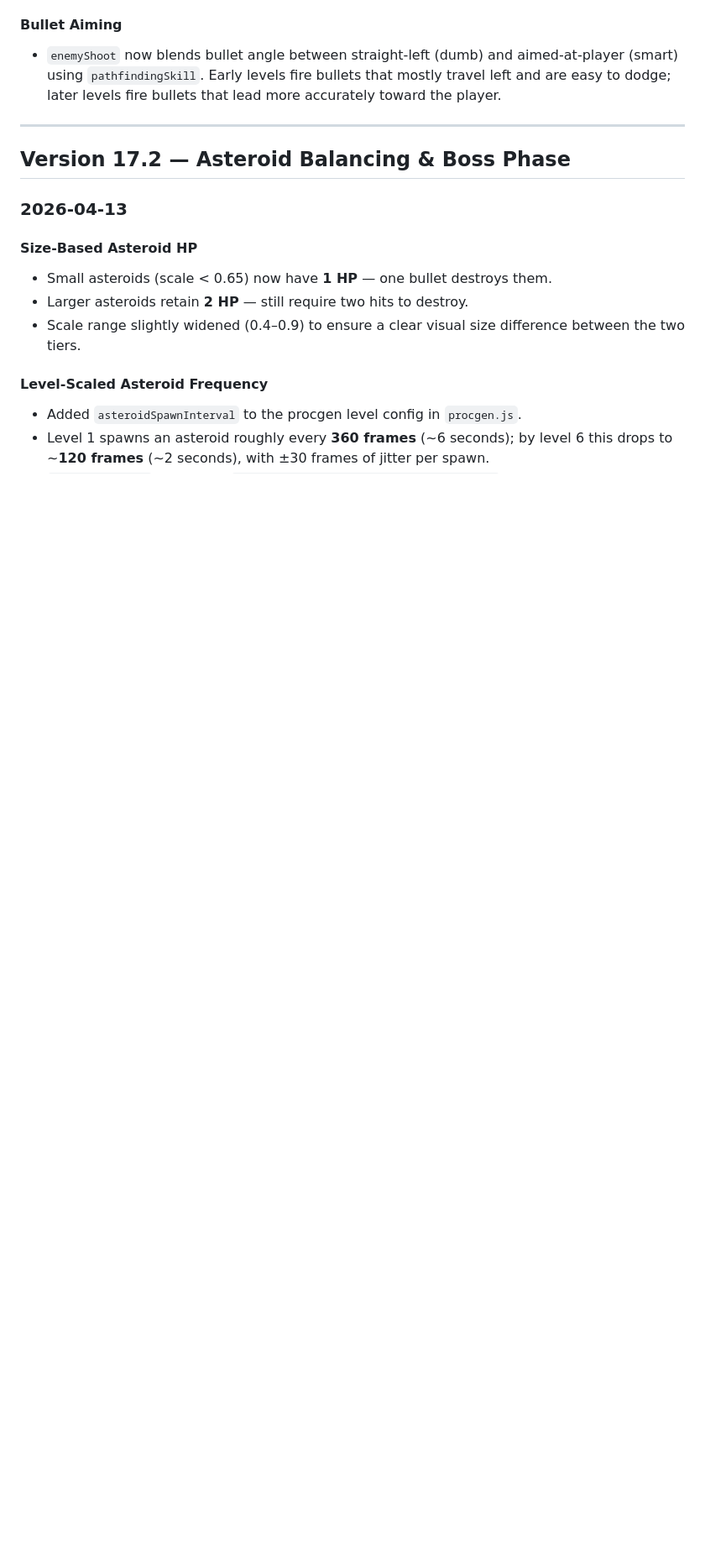
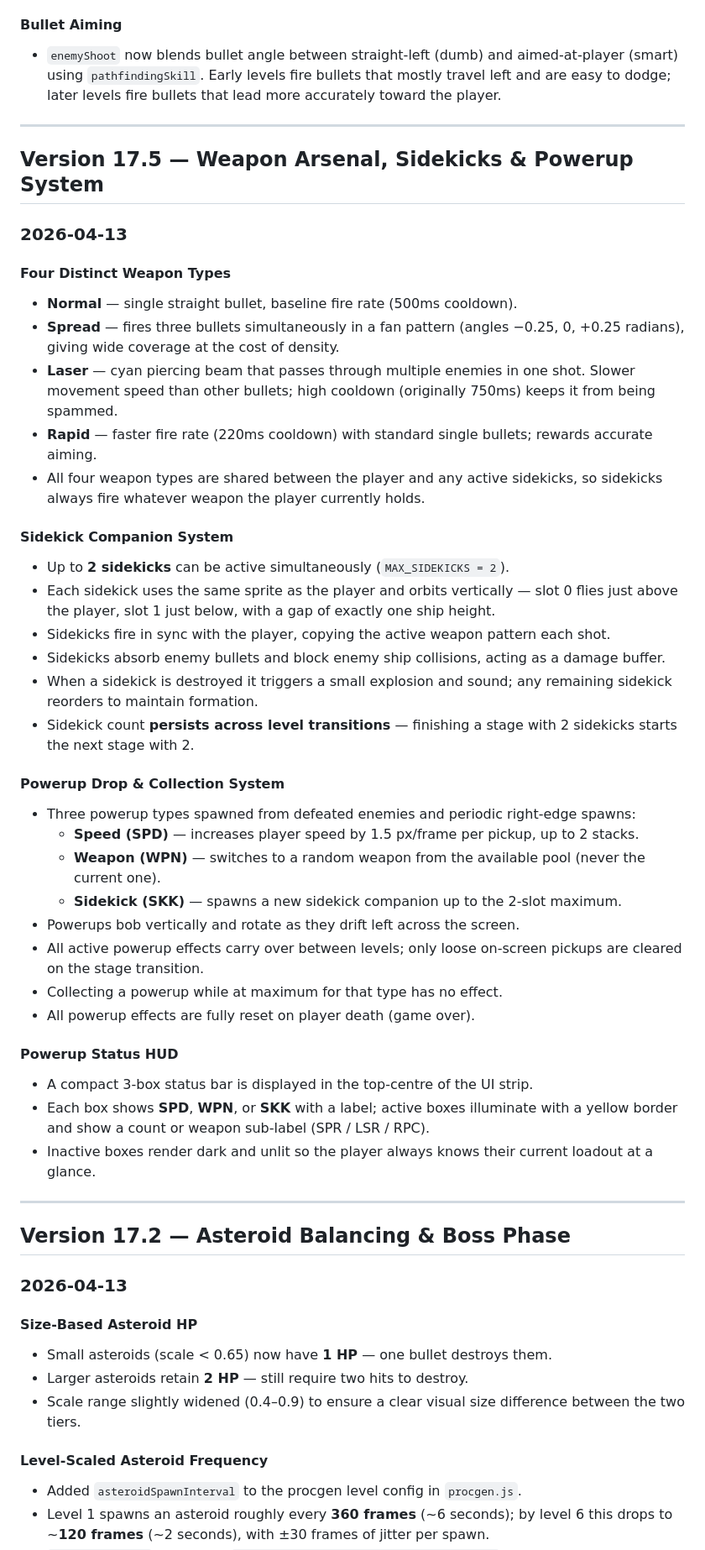
Before and after one commit to nitestryker/iron_hero, a Markdown page: CHANGELOG.MD, the part around one of its changes. Shown at 84% size. GitHub-like rendering; blank space fills up the shorter version.

```diff
--- a/CHANGELOG.MD
+++ b/CHANGELOG.MD
@@ -208,6 +208,42 @@ Enemies are spawned randomly as one of the three types with approximately equal
 
 ---
 
+## Version 17.5 — Weapon Arsenal, Sidekicks & Powerup System
+
+### 2026-04-13
+
+#### Four Distinct Weapon Types
+- **Normal** — single straight bullet, baseline fire rate (500ms cooldown).
+- **Spread** — fires three bullets simultaneously in a fan pattern (angles −0.25, 0, +0.25 radians), giving wide coverage at the cost of density.
+- **Laser** — cyan piercing beam that passes through multiple enemies in one shot. Slower movement speed than other bullets; high cooldown (originally 750ms) keeps it from being spammed.
+- **Rapid** — faster fire rate (220ms cooldown) with standard single bullets; rewards accurate aiming.
+- All four weapon types are shared between the player and any active sidekicks, so sidekicks always fire whatever weapon the player currently holds.
+
+#### Sidekick Companion System
+- Up to **2 sidekicks** can be active simultaneously (`MAX_SIDEKICKS = 2`).
+- Each sidekick uses the same sprite as the player and orbits vertically — slot 0 flies just above the player, slot 1 just below, with a gap of exactly one ship height.
+- Sidekicks fire in sync with the player, copying the active weapon pattern each shot.
+- Sidekicks absorb enemy bullets and block enemy ship collisions, acting as a damage buffer.
+- When a sidekick is destroyed it triggers a small explosion and sound; any remaining sidekick reorders to maintain formation.
+- Sidekick count **persists across level transitions** — finishing a stage with 2 sidekicks starts the next stage with 2.
+
+#### Powerup Drop & Collection System
+- Three powerup types spawned from defeated enemies and periodic right-edge spawns:
+  - **Speed (SPD)** — increases player speed by 1.5 px/frame per pickup, up to 2 stacks.
+  - **Weapon (WPN)** — switches to a random weapon from the available pool (never the current one).
+  - **Sidekick (SKK)** — spawns a new sidekick companion up to the 2-slot maximum.
+- Powerups bob vertically and rotate as they drift left across the screen.
+- All active powerup effects carry over between levels; only loose on-screen pickups are cleared on the stage transition.
+- Collecting a powerup while at maximum for that type has no effect.
+- All powerup effects are fully reset on player death (game over).
+
+#### Powerup Status HUD
+- A compact 3-box status bar is displayed in the top-centre of the UI strip.
+- Each box shows **SPD**, **WPN**, or **SKK** with a label; active boxes illuminate with a yellow border and show a count or weapon sub-label (SPR / LSR / RPC).
+- Inactive boxes render dark and unlit so the player always knows their current loadout at a glance.
+
+---
+
 ## Version 17.2 — Asteroid Balancing & Boss Phase
 
 ### 2026-04-13
```
Also changed, not shown: other parts of CHANGELOG.MD (+21 -0 lines).
